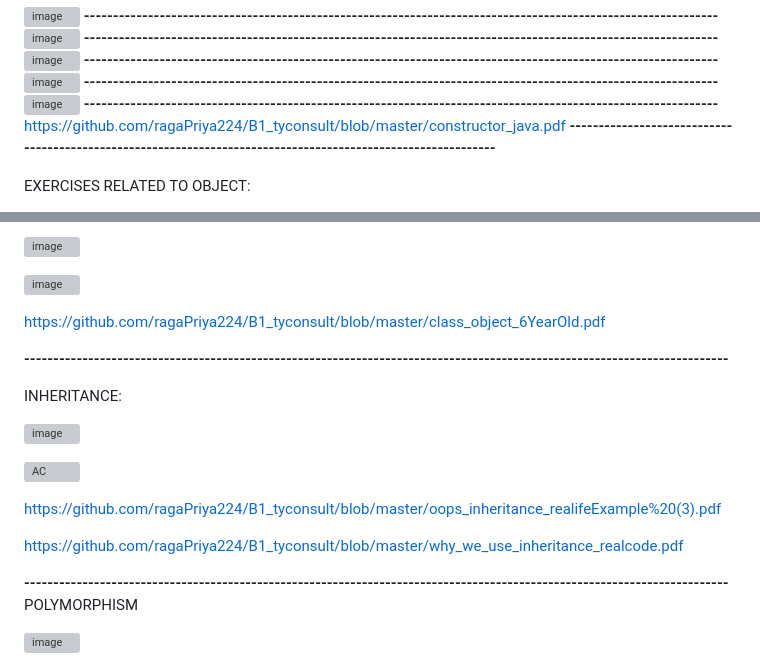
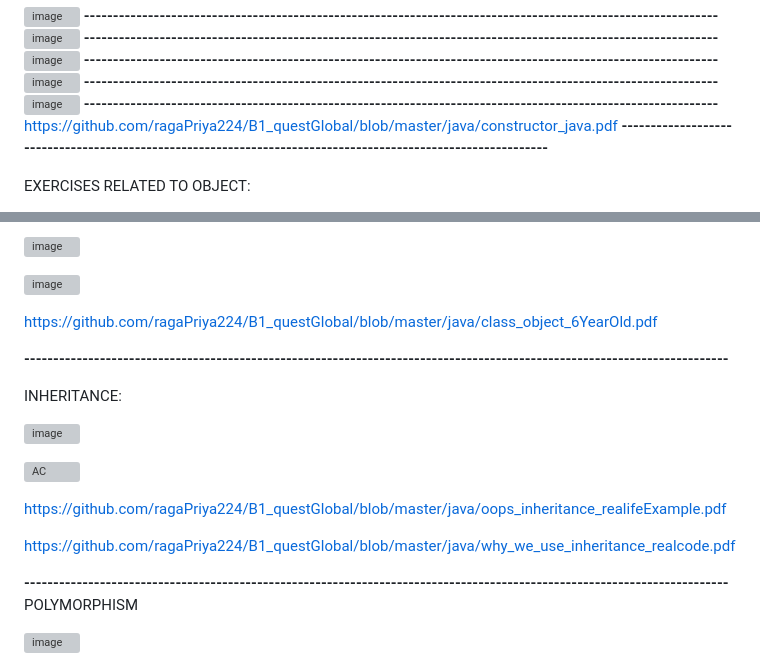
Before and after one commit to ragaPriya224/B1_questGlobal, a Markdown page: 19_01_2023Notes.md, 2 parts joined by grey strips. GitHub-like rendering; grey boxes are pictures that could not be loaded.

```diff
--- a/19_01_2023Notes.md
+++ b/19_01_2023Notes.md
@@ -270,7 +270,7 @@ ANOTHER EXPLANATION FOR CLASS AND OBJECT:
 **-------------------------------------------------------------------------------------------------------------**
 ![image](https://user-images.githubusercontent.com/90038032/211381250-6baade78-4c1f-406d-a2e2-5e90aa78d5d2.png)
 **-------------------------------------------------------------------------------------------------------------**
-https://github.com/ragaPriya224/B1_tyconsult/blob/master/constructor_java.pdf
+https://github.com/ragaPriya224/B1_questGlobal/blob/master/java/constructor_java.pdf
 **-------------------------------------------------------------------------------------------------------------**
 
 
@@ -295,7 +295,7 @@ OBJECT CREATION:
 
  ![image](https://user-images.githubusercontent.com/90038032/211867577-1b4e4520-9254-44a7-944c-d38df2c611e4.png)
 
- https://github.com/ragaPriya224/B1_tyconsult/blob/master/class_object_6YearOld.pdf
+https://github.com/ragaPriya224/B1_questGlobal/blob/master/java/class_object_6YearOld.pdf
 
 
 **-------------------------------------------------------------------------------------------------------------------------**
@@ -306,9 +306,9 @@ INHERITANCE:
 
 ![AC](https://user-images.githubusercontent.com/90038032/211872972-e0b52711-eb9e-41a9-b178-8ccd700dea9c.jpg)
 
- https://github.com/ragaPriya224/B1_tyconsult/blob/master/oops_inheritance_realifeExample%20(3).pdf
+https://github.com/ragaPriya224/B1_questGlobal/blob/master/java/oops_inheritance_realifeExample.pdf
 
- https://github.com/ragaPriya224/B1_tyconsult/blob/master/why_we_use_inheritance_realcode.pdf
+https://github.com/ragaPriya224/B1_questGlobal/blob/master/java/why_we_use_inheritance_realcode.pdf
 
 
 
```
